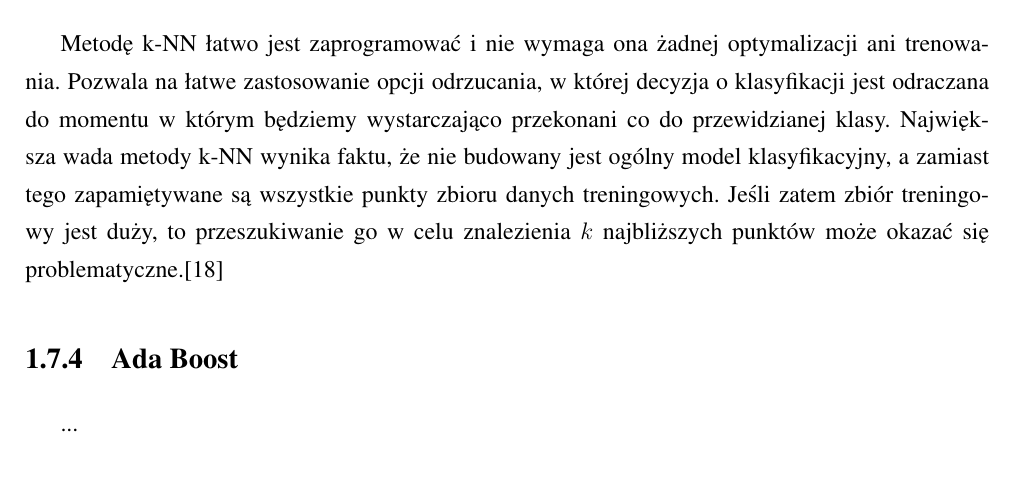
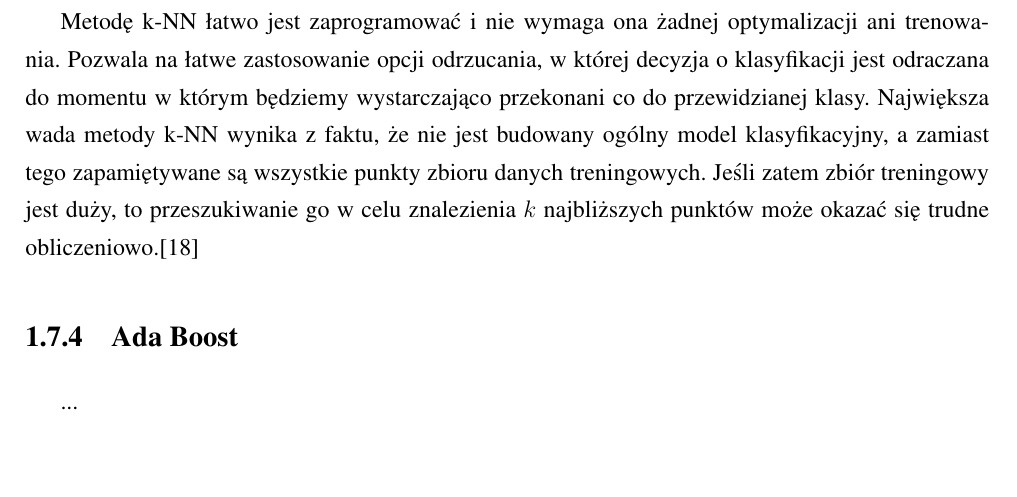
Before and after one commit to michalcichon/praca-magisterska, a LaTeX thesis (praca_magisterska.tex, which reads 01_podstawy_teoretyczne.tex): part of page 38 of 53, cut so that both start at the same text. Compiled offline with pdfLaTeX.

Commit message:
Klasyfikacja - KNN

```diff
--- a/01_podstawy_teoretyczne.tex
+++ b/01_podstawy_teoretyczne.tex
@@ -662,10 +662,10 @@ Wynik klasyfikacji k-NN zależy mocno od dwóch czynników: od tego jaką przyjm
 W wielu zastosowaniach przyjmowana jest metryka euklidesowa, tj. jeśli $\boldsymbol{y}$ jest wejściowym wektorem elementu, który ma być sklasyfikowany, a $\boldsymbol{x}$ jest wektorem wejściowym dla elementu ze zbioru treningowego, to wówczas odległość euklidesowa pomiędzy nimi wynosi:
 \begin{equation}
 \label{knn-euclides}
-d(x,y) = \sum_j (x_j - y_j)^2
+d(x, y) = \sum_j (x_j - y_j)^2
 \end{equation}
 
-Metodę k-NN łatwo jest zaprogramować i nie wymaga ona żadnej optymalizacji ani trenowania. Pozwala na łatwe zastosowanie opcji odrzucania, w której decyzja o klasyfikacji jest odraczana do momentu w którym będziemy wystarczająco przekonani co do przewidzianej klasy. Największa wada metody k-NN wynika faktu, że nie budowany jest ogólny model klasyfikacyjny, a zamiast tego zapamiętywane są wszystkie punkty zbioru danych treningowych. Jeśli zatem zbiór treningowy jest duży, to przeszukiwanie go w celu znalezienia $k$ najbliższych punktów może okazać się problematyczne.\cite{HAND01}
+Metodę k-NN łatwo jest zaprogramować i nie wymaga ona żadnej optymalizacji ani trenowania. Pozwala na łatwe zastosowanie opcji odrzucania, w której decyzja o klasyfikacji jest odraczana do momentu w którym będziemy wystarczająco przekonani co do przewidzianej klasy. Największa wada metody k-NN wynika z faktu, że nie jest budowany ogólny model klasyfikacyjny, a zamiast tego zapamiętywane są wszystkie punkty zbioru danych treningowych. Jeśli zatem zbiór treningowy jest duży, to przeszukiwanie go w celu znalezienia $k$ najbliższych punktów może okazać się trudne obliczeniowo.\cite{HAND01}
 
 \subsection{Ada Boost}
 ...
```
